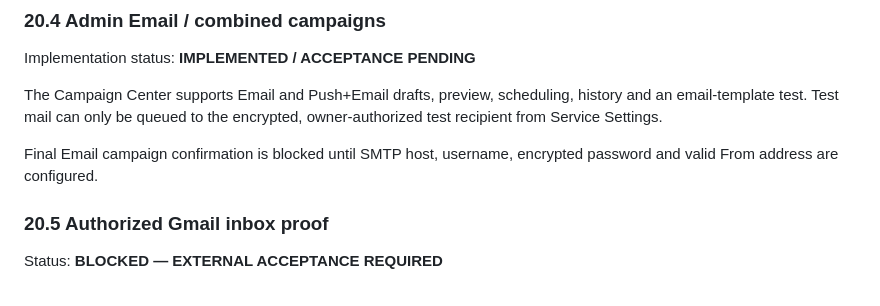
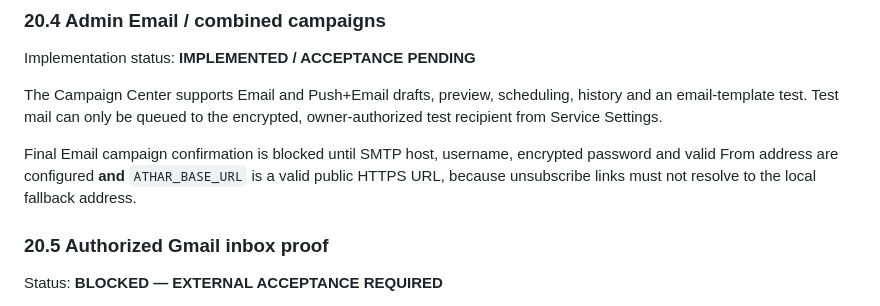
Before and after one commit to 3vmorrr/athar--, a Markdown page: docs/progress/PARALLEL_ADMIN_TRACK.md, the part around the change. Rendered like a GitHub page.

Commit message:
Document HTTPS base URL requirement for campaigns

```diff
--- a/docs/progress/PARALLEL_ADMIN_TRACK.md
+++ b/docs/progress/PARALLEL_ADMIN_TRACK.md
@@ -203,7 +203,9 @@ history and an email-template test. Test mail can only be queued to the
 encrypted, owner-authorized test recipient from Service Settings.
 
 Final Email campaign confirmation is blocked until SMTP host, username,
-encrypted password and valid From address are configured.
+encrypted password and valid From address are configured **and**
+`ATHAR_BASE_URL` is a valid public HTTPS URL, because unsubscribe links must
+not resolve to the local fallback address.
 
 ### 20.5 Authorized Gmail inbox proof
 
```
